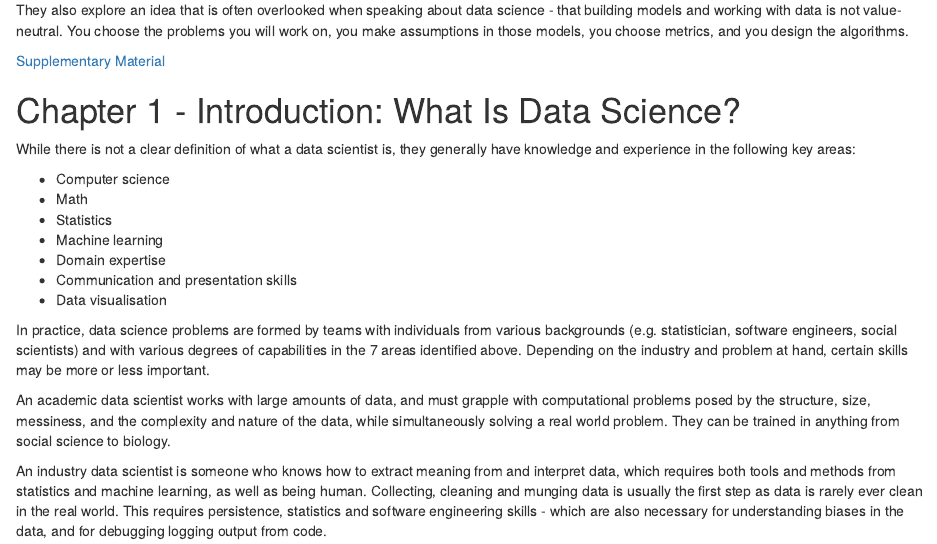
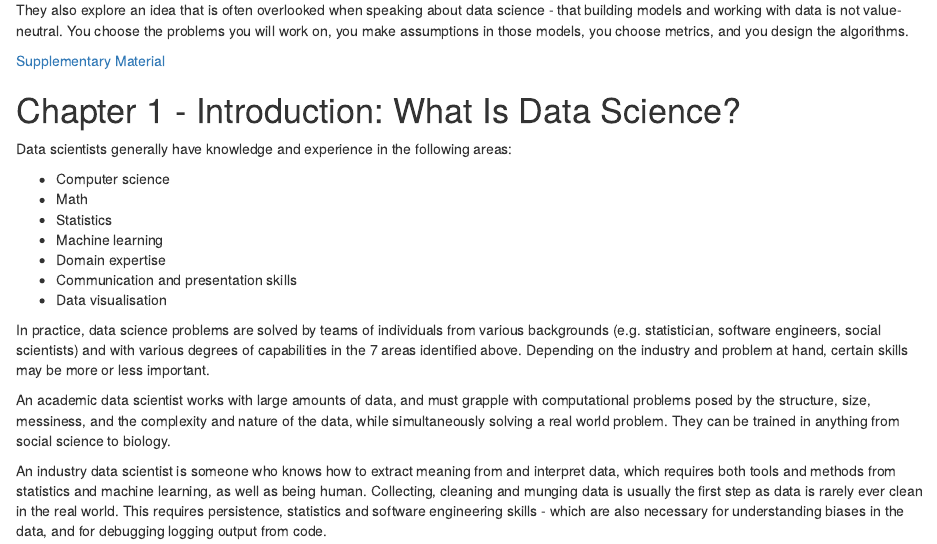
Before and after one commit to jonthelaion/jonthelaion_website, an R Markdown document (post/2018-03-31-doing-data-science-book.Rmarkdown): the page in a window 1100 px wide, from 180 px down. Rendered offline with R 4.5, knitr and Pandoc, with nearby package versions.

Commit message:
Minor updates to Doing Data Science and added a few more resources

```diff
--- a/post/2018-03-31-doing-data-science-book.Rmarkdown
+++ b/post/2018-03-31-doing-data-science-book.Rmarkdown
@@ -21,7 +21,7 @@
 
 # Chapter 1 - Introduction: What Is Data Science?
 
-While there is not a clear definition of what a data scientist is, they generally have knowledge and experience in the following key areas:
+Data scientists generally have knowledge and experience in the following areas:
 
 - Computer science
 - Math
@@ -31,7 +31,7 @@
 - Communication and presentation skills
 - Data visualisation
 
-In practice, data science problems are formed by teams with individuals from various backgrounds (e.g. statistician, software engineers, social scientists) and with various degrees of capabilities in the 7 areas identified above. Depending on the industry and problem at hand, certain skills may be more or less important.
+In practice, data science problems are solved by teams of individuals from various backgrounds (e.g. statistician, software engineers, social scientists) and with various degrees of capabilities in the 7 areas identified above. Depending on the industry and problem at hand, certain skills may be more or less important.
 
 An academic data scientist works with large amounts of data, and must grapple with computational problems posed by the structure, size, messiness, and the complexity and nature of the data, while simultaneously solving a real world problem. They can be trained in anything from social science to biology.
 
```
Also changed, not shown: post/2018-03-31-r-resources.Rmd (+5 -0 lines), categories/r/index.html, categories/resources/index.html, index.html, post/doing-data-science-book/index.html, post/index.html, post/r-resources/index.html, tags/r/index.html, tags/resources/index.html, 6 other files.
